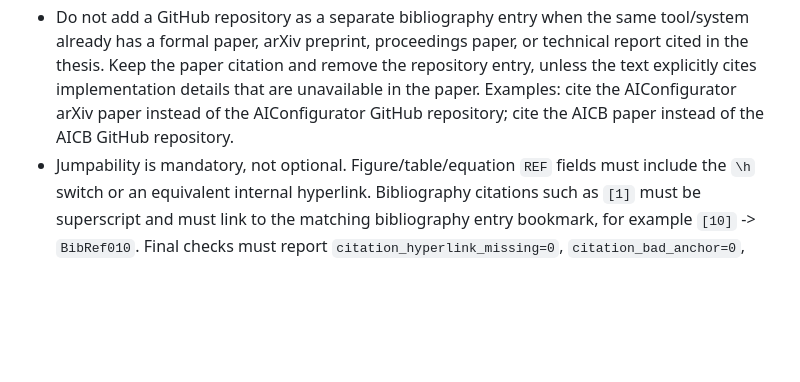
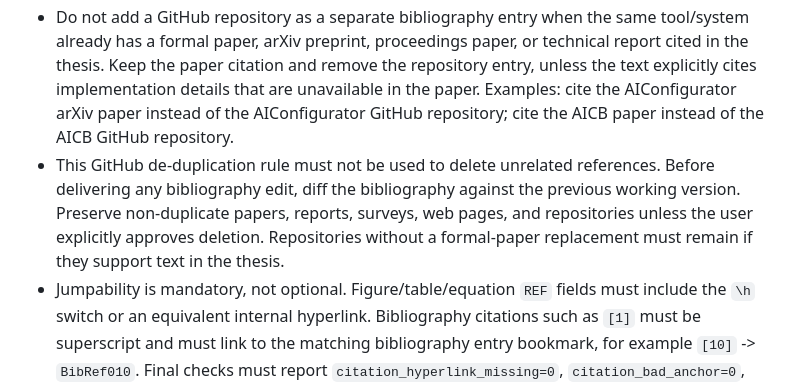
Before and after one commit to Deepmind666/lkr_ai_tool, a Markdown page: skills/docx-format-guard/SKILL.md, the part around the change. Drawn GitHub-style; blank space fills up the shorter version.

```diff
--- a/skills/docx-format-guard/SKILL.md
+++ b/skills/docx-format-guard/SKILL.md
@@ -41,4 +41,5 @@ Use this skill before and after editing important DOCX files.
 - Table delivery gate: literal leading whitespace must be zero, nonzero table-cell indentation must be zero, inherited indentation must be explicitly overridden with zero `w:ind`, all table-cell paragraphs must be horizontally centered, and all cells must be vertically centered. If the user reports visible "空两格", treat it as a blocker even when literal-space checks pass.
 - Reference delivery gate: bibliography entries must follow first appearance order in the main text. The unique citation sequence before the bibliography must be `[1], [2], ... [N]`, and the bibliography must contain exactly `N` numbered entries unless appendices explicitly cite additional sources.
 - Do not add a GitHub repository as a separate bibliography entry when the same tool/system already has a formal paper, arXiv preprint, proceedings paper, or technical report cited in the thesis. Keep the paper citation and remove the repository entry, unless the text explicitly cites implementation details that are unavailable in the paper. Examples: cite the AIConfigurator arXiv paper instead of the AIConfigurator GitHub repository; cite the AICB paper instead of the AICB GitHub repository.
+- This GitHub de-duplication rule must not be used to delete unrelated references. Before delivering any bibliography edit, diff the bibliography against the previous working version. Preserve non-duplicate papers, reports, surveys, web pages, and repositories unless the user explicitly approves deletion. Repositories without a formal-paper replacement must remain if they support text in the thesis.
 - Jumpability is mandatory, not optional. Figure/table/equation `REF` fields must include the `\h` switch or an equivalent internal hyperlink. Bibliography citations such as `[1]` must be superscript and must link to the matching bibliography entry bookmark, for example `[10]` -> `BibRef010`. Final checks must report `citation_hyperlink_missing=0`, `citation_bad_anchor=0`, and `citation_not_superscript=0`.
```
Also changed, not shown: skills/moe-thesis-academic-polish/SKILL.md (+17 -0 lines).
